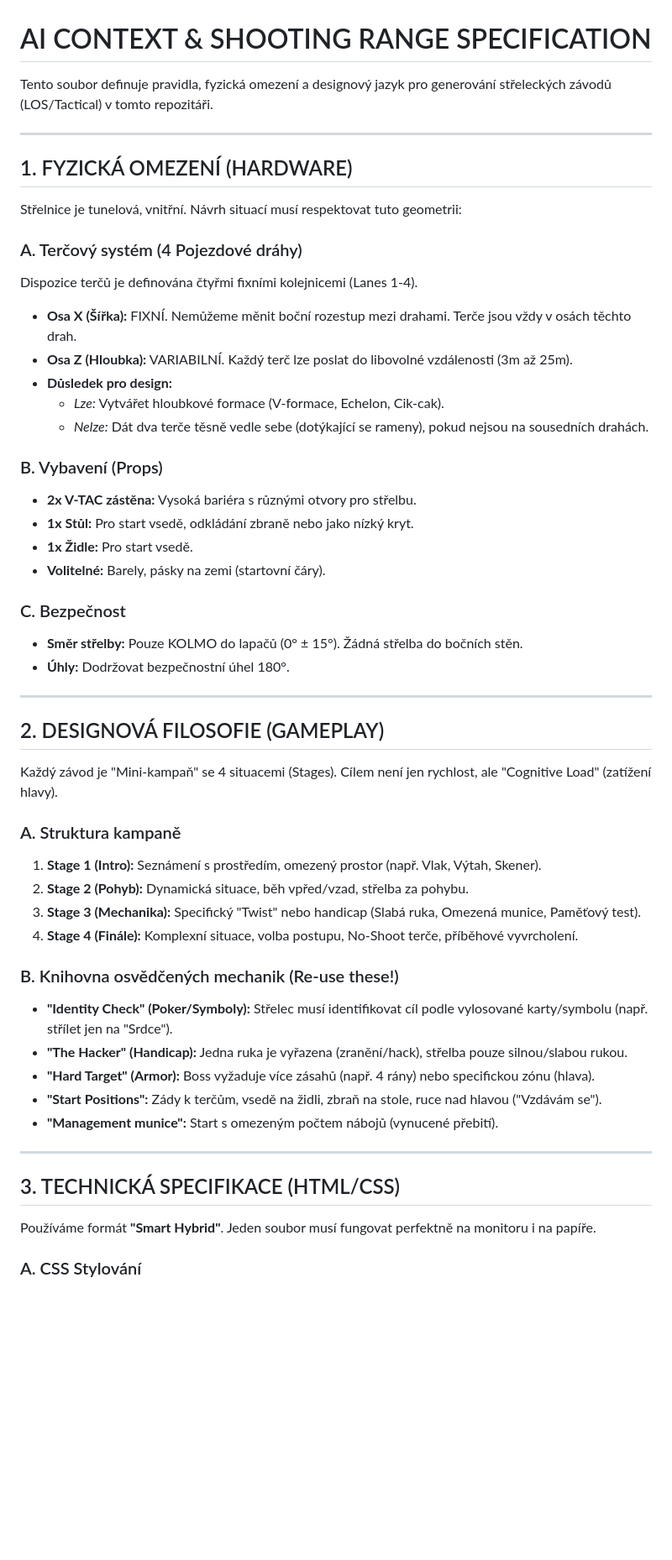
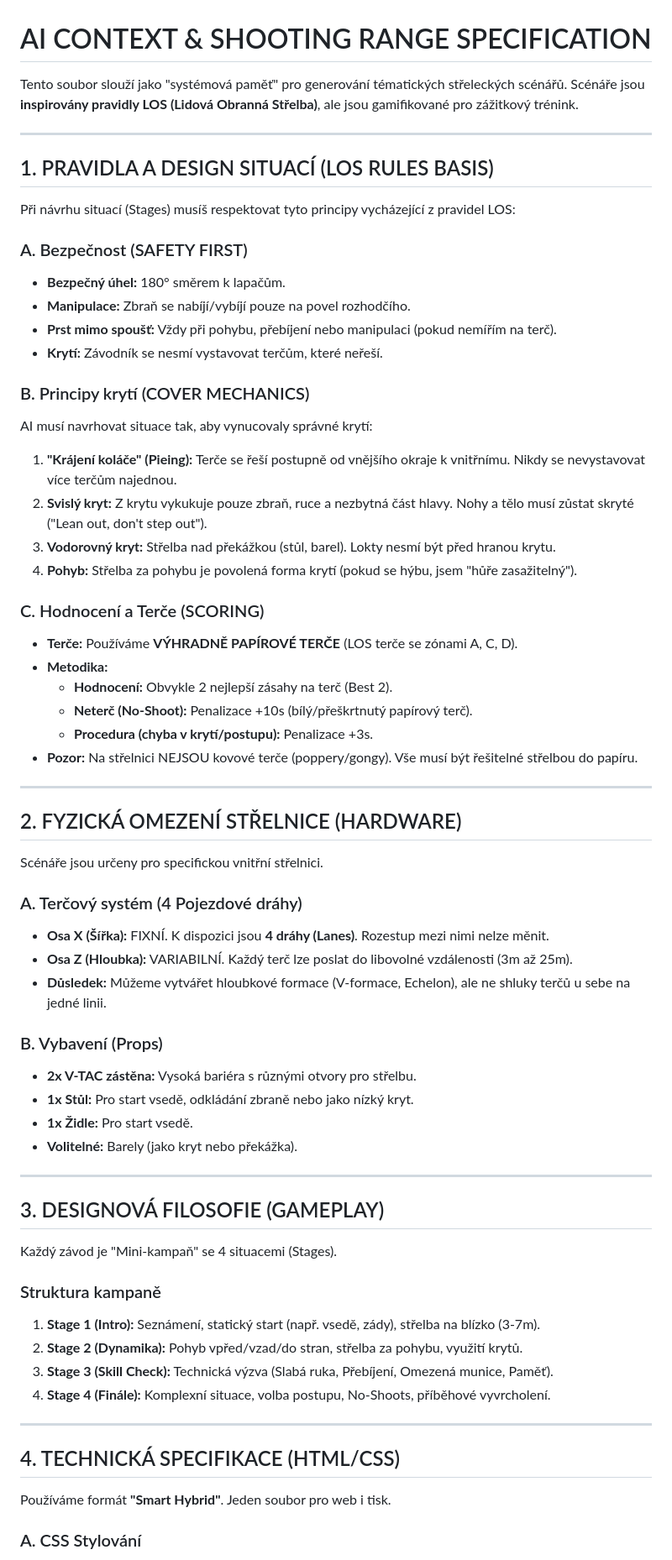
Before and after one commit to lnykryn/zavody, a Markdown page: CONTEXT.md, the part around one of its changes. Shown at 84% size. Rendered like a GitHub page; blank space fills up the shorter version.

Commit message:
Update Context to include LOS rules

```diff
--- a/CONTEXT.md
+++ b/CONTEXT.md
@@ -1,52 +1,65 @@
 # AI CONTEXT & SHOOTING RANGE SPECIFICATION
 
-Tento soubor definuje pravidla, fyzická omezení a designový jazyk pro generování střeleckých závodů (LOS/Tactical) v tomto repozitáři.
+Tento soubor slouží jako "systémová paměť" pro generování tématických střeleckých scénářů.
+Scénáře jsou **inspirovány pravidly LOS (Lidová Obranná Střelba)**, ale jsou gamifikované pro zážitkový trénink.
 
 ---
 
-## 1. FYZICKÁ OMEZENÍ (HARDWARE)
-Střelnice je tunelová, vnitřní. Návrh situací musí respektovat tuto geometrii:
+## 1. PRAVIDLA A DESIGN SITUACÍ (LOS RULES BASIS)
+Při návrhu situací (Stages) musíš respektovat tyto principy vycházející z pravidel LOS:
+
+### A. Bezpečnost (SAFETY FIRST)
+* **Bezpečný úhel:** 180° směrem k lapačům.
+* **Manipulace:** Zbraň se nabíjí/vybíjí pouze na povel rozhodčího.
+* **Prst mimo spoušť:** Vždy při pohybu, přebíjení nebo manipulaci (pokud nemířím na terč).
+* **Krytí:** Závodník se nesmí vystavovat terčům, které neřeší.
+
+### B. Principy krytí (COVER MECHANICS)
+AI musí navrhovat situace tak, aby vynucovaly správné krytí:
+1.  **"Krájení koláče" (Pieing):** Terče se řeší postupně od vnějšího okraje k vnitřnímu. Nikdy se nevystavovat více terčům najednou.
+2.  **Svislý kryt:** Z krytu vykukuje pouze zbraň, ruce a nezbytná část hlavy. Nohy a tělo musí zůstat skryté ("Lean out, don't step out").
+3.  **Vodorovný kryt:** Střelba nad překážkou (stůl, barel). Lokty nesmí být před hranou krytu.
+4.  **Pohyb:** Střelba za pohybu je povolená forma krytí (pokud se hýbu, jsem "hůře zasažitelný").
+
+### C. Hodnocení a Terče (SCORING)
+* **Terče:** Používáme **VÝHRADNĚ PAPÍROVÉ TERČE** (LOS terče se zónami A, C, D).
+* **Metodika:**
+    * **Hodnocení:** Obvykle 2 nejlepší zásahy na terč (Best 2).
+    * **Neterč (No-Shoot):** Penalizace +10s (bílý/přeškrtnutý papírový terč).
+    * **Procedura (chyba v krytí/postupu):** Penalizace +3s.
+* **Pozor:** Na střelnici NEJSOU kovové terče (poppery/gongy). Vše musí být řešitelné střelbou do papíru.
+
+---
+
+## 2. FYZICKÁ OMEZENÍ STŘELNICE (HARDWARE)
+Scénáře jsou určeny pro specifickou vnitřní střelnici.
 
 ### A. Terčový systém (4 Pojezdové dráhy)
-Dispozice terčů je definována čtyřmi fixními kolejnicemi (Lanes 1-4).
-* **Osa X (Šířka):** FIXNÍ. Nemůžeme měnit boční rozestup mezi drahami. Terče jsou vždy v osách těchto drah.
+* **Osa X (Šířka):** FIXNÍ. K dispozici jsou **4 dráhy (Lanes)**. Rozestup mezi nimi nelze měnit.
 * **Osa Z (Hloubka):** VARIABILNÍ. Každý terč lze poslat do libovolné vzdálenosti (3m až 25m).
-* **Důsledek pro design:**
-    * *Lze:* Vytvářet hloubkové formace (V-formace, Echelon, Cik-cak).
-    * *Nelze:* Dát dva terče těsně vedle sebe (dotýkající se rameny), pokud nejsou na sousedních drahách.
+* **Důsledek:** Můžeme vytvářet hloubkové formace (V-formace, Echelon), ale ne shluky terčů u sebe na jedné linii.
 
 ### B. Vybavení (Props)
 * **2x V-TAC zástěna:** Vysoká bariéra s různými otvory pro střelbu.
 * **1x Stůl:** Pro start vsedě, odkládání zbraně nebo jako nízký kryt.
 * **1x Židle:** Pro start vsedě.
-* **Volitelné:** Barely, pásky na zemi (startovní čáry).
-
-### C. Bezpečnost
-* **Směr střelby:** Pouze KOLMO do lapačů (0° ± 15°). Žádná střelba do bočních stěn.
-* **Úhly:** Dodržovat bezpečnostní úhel 180°.
+* **Volitelné:** Barely (jako kryt nebo překážka).
 
 ---
 
-## 2. DESIGNOVÁ FILOSOFIE (GAMEPLAY)
-Každý závod je "Mini-kampaň" se 4 situacemi (Stages). Cílem není jen rychlost, ale "Cognitive Load" (zatížení hlavy).
+## 3. DESIGNOVÁ FILOSOFIE (GAMEPLAY)
+Každý závod je "Mini-kampaň" se 4 situacemi (Stages).
 
-### A. Struktura kampaně
-1.  **Stage 1 (Intro):** Seznámení s prostředím, omezený prostor (např. Vlak, Výtah, Skener).
-2.  **Stage 2 (Pohyb):** Dynamická situace, běh vpřed/vzad, střelba za pohybu.
-3.  **Stage 3 (Mechanika):** Specifický "Twist" nebo handicap (Slabá ruka, Omezená munice, Paměťový test).
-4.  **Stage 4 (Finále):** Komplexní situace, volba postupu, No-Shoot terče, příběhové vyvrcholení.
-
-### B. Knihovna osvědčených mechanik (Re-use these!)
-* **"Identity Check" (Poker/Symboly):** Střelec musí identifikovat cíl podle vylosované karty/symbolu (např. střílet jen na "Srdce").
-* **"The Hacker" (Handicap):** Jedna ruka je vyřazena (zranění/hack), střelba pouze silnou/slabou rukou.
-* **"Hard Target" (Armor):** Boss vyžaduje více zásahů (např. 4 rány) nebo specifickou zónu (hlava).
-* **"Start Positions":** Zády k terčům, vsedě na židli, zbraň na stole, ruce nad hlavou ("Vzdávám se").
-* **"Management munice":** Start s omezeným počtem nábojů (vynucené přebití).
+### Struktura kampaně
+1.  **Stage 1 (Intro):** Seznámení, statický start (např. vsedě, zády), střelba na blízko (3-7m).
+2.  **Stage 2 (Dynamika):** Pohyb vpřed/vzad/do stran, střelba za pohybu, využití krytů.
+3.  **Stage 3 (Skill Check):** Technická výzva (Slabá ruka, Přebíjení, Omezená munice, Paměť).
+4.  **Stage 4 (Finále):** Komplexní situace, volba postupu, No-Shoots, příběhové vyvrcholení.
 
 ---
 
-## 3. TECHNICKÁ SPECIFIKACE (HTML/CSS)
-Používáme formát **"Smart Hybrid"**. Jeden soubor musí fungovat perfektně na monitoru i na papíře.
+## 4. TECHNICKÁ SPECIFIKACE (HTML/CSS)
+Používáme formát **"Smart Hybrid"**. Jeden soubor pro web i tisk.
 
 ### A. CSS Stylování
 * **@media screen:**
```
Also changed, not shown: other parts of CONTEXT.md (+10 -11 lines).
